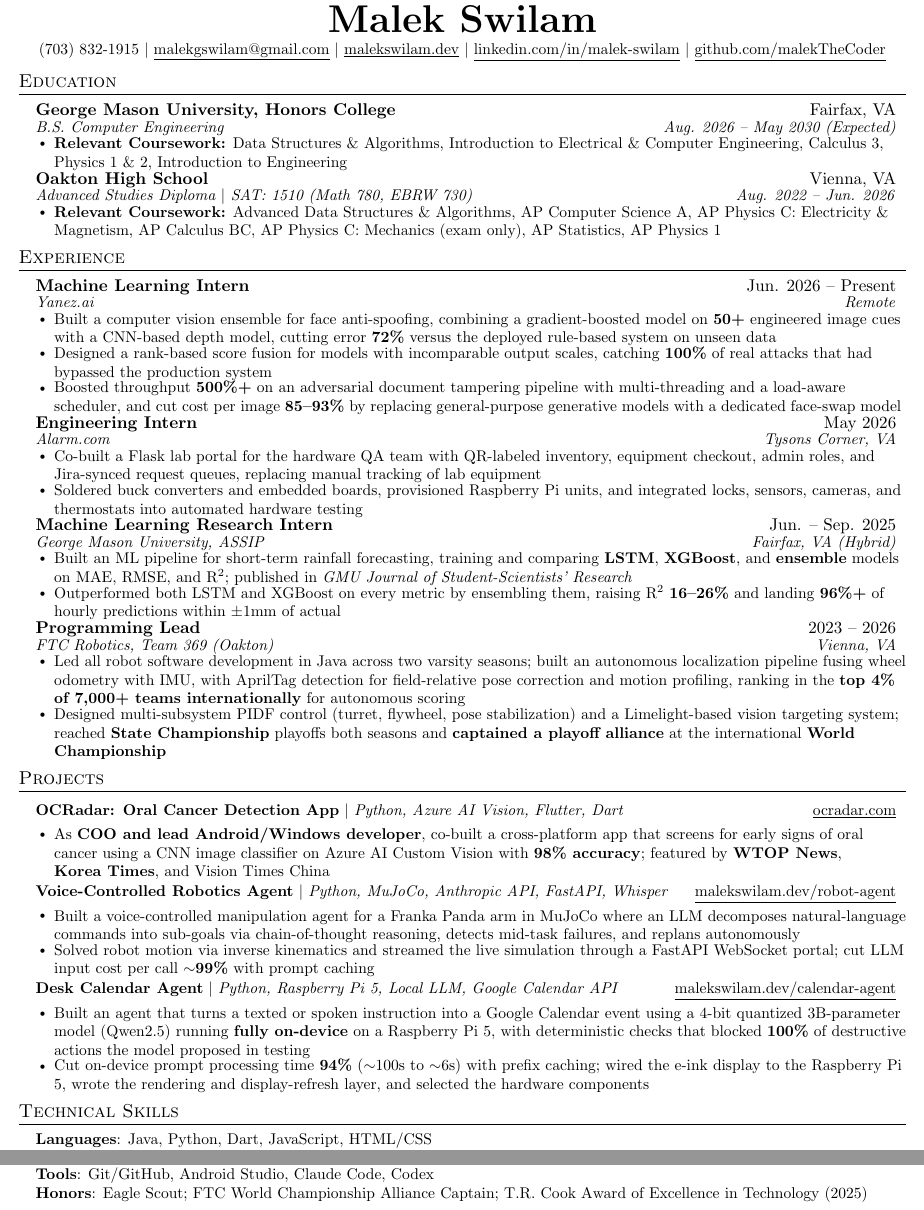
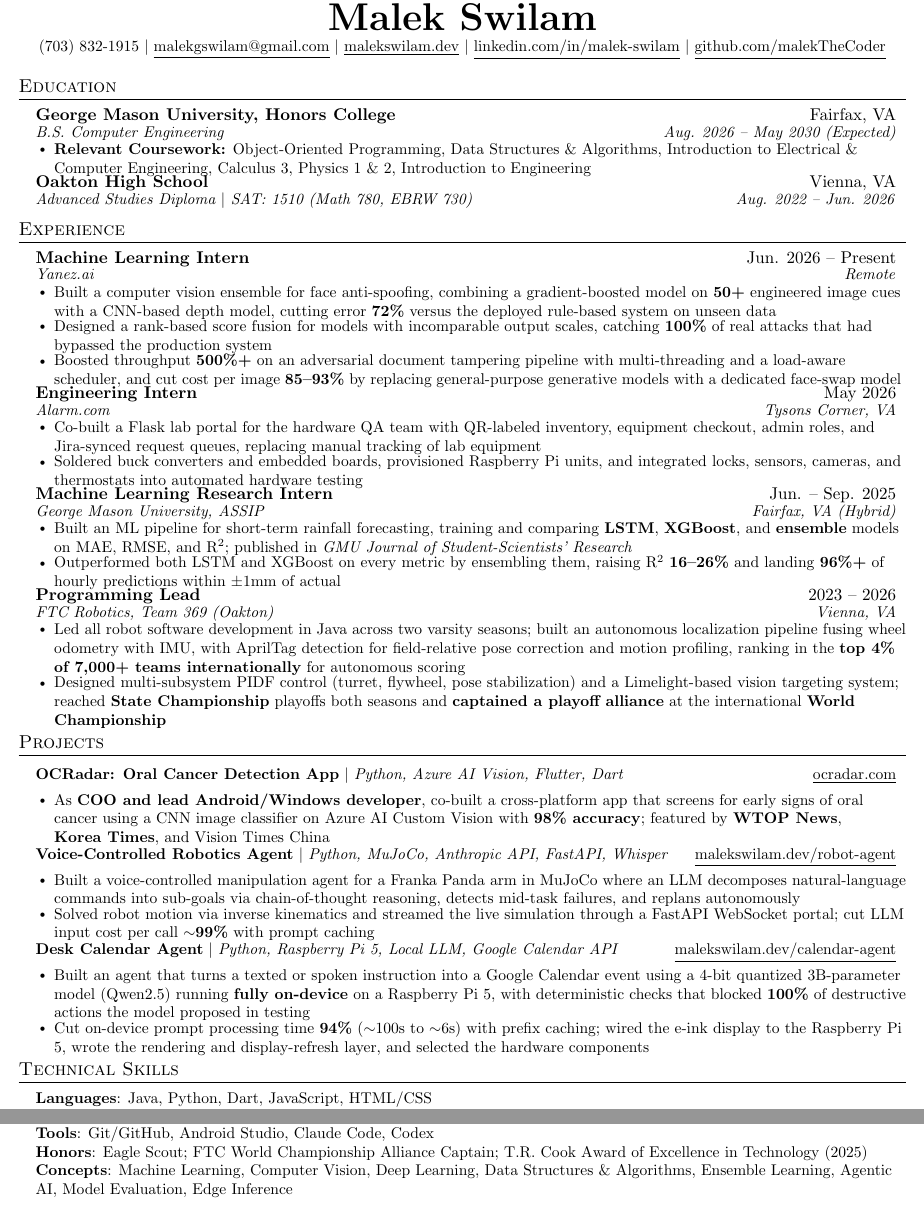
Before and after one commit to malekTheCoder/malekthecoder.github.io, a LaTeX CV (_src/resume/resume-freshman.tex, which reads _src/resume/body.tex): two parts of the page, joined at a grey line, cut so that both start at the same text. Compiled offline with pdfLaTeX.

Commit message:
resume update
Co-Authored-By: Claude Sonnet 5 <noreply@anthropic.com>

```diff
--- a/_src/resume/body.tex
+++ b/_src/resume/body.tex
@@ -71,6 +71,7 @@
      \textbf{Technologies}{: PyTorch, XGBoost, NumPy, FastAPI, Flask, Flutter, MuJoCo, Azure AI Vision, Anthropic API, Ollama} \\
      \textbf{Hardware}{: Soldering, Embedded Linux, Raspberry Pi, Sensor Fusion \& PIDF Control} \\
      \textbf{Tools}{: Git/GitHub, Android Studio, Claude Code, Codex} \\
-     \textbf{Honors}{: Eagle Scout; FTC World Championship Alliance Captain; T.R. Cook Award of Excellence in Technology (2025)}
+     \textbf{Honors}{: Eagle Scout; FTC World Championship Alliance Captain; T.R. Cook Award of Excellence in Technology (2025)} \\
+     \textbf{Concepts}{: Machine Learning, Computer Vision, Deep Learning, Data Structures \& Algorithms, Ensemble Learning, Agentic AI, Model Evaluation, Edge Inference}
     }}
  \end{itemize}
--- a/_src/resume/resume-freshman.tex
+++ b/_src/resume/resume-freshman.tex
@@ -8,6 +8,13 @@
 % with resume.tex; only Education differs. Compile: pdflatex resume-freshman.tex (twice).
 %-------------------------------------------------------------------------------
 \input{preamble}
+
+% This variant carries a second Education entry the main resume doesn't, so it
+% needs a little more density to hold one page. Tightened here only -- resume.tex
+% keeps the roomier default from preamble.tex.
+\renewcommand{\resumeItemListEnd}{\end{itemize}\vspace{-11pt}}
+\newgeometry{left=0.30in,right=0.30in,top=0.03in,bottom=0.03in}
+
 \input{heading}
 
 \section{Education}
@@ -16,14 +23,11 @@
       {George Mason University, Honors College}{Fairfax, VA}
       {B.S. Computer Engineering}{Aug. 2026 -- May 2030 (Expected)}
       \resumeItemListStart
-        \resumeItem{\textbf{Relevant Coursework:} Data Structures \& Algorithms, Introduction to Electrical \& Computer Engineering, Calculus 3, Physics 1 \& 2, Introduction to Engineering}
+        \resumeItem{\textbf{Relevant Coursework:} Object-Oriented Programming, Data Structures \& Algorithms, Introduction to Electrical \& Computer Engineering, Calculus 3, Physics 1 \& 2, Introduction to Engineering}
       \resumeItemListEnd
     \resumeSubheading
       {Oakton High School}{Vienna, VA}
       {Advanced Studies Diploma $|$ SAT: 1510 (Math 780, EBRW 730)}{Aug. 2022 -- Jun. 2026}
-      \resumeItemListStart
-        \resumeItem{\textbf{Relevant Coursework:} Advanced Data Structures \& Algorithms, AP Computer Science A, AP Physics C: Electricity \& Magnetism, AP Calculus BC, AP Physics C: Mechanics (exam only), AP Statistics, AP Physics 1}
-      \resumeItemListEnd
   \resumeSubHeadingListEnd
 
 \input{body}
```
Also changed, not shown: _src/resume/resume.tex (+1 -1 lines), assets/Malek_Swilam_Resume.pdf, assets/resume/page-1.svg, 2 other files.
